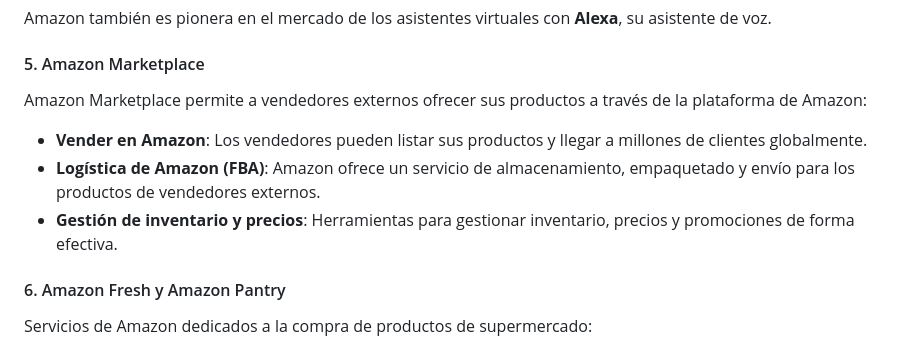
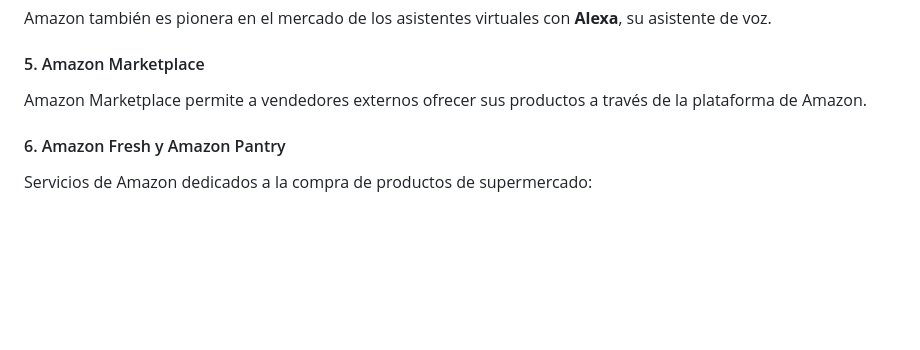
Before and after one commit to lvidalc1/DWES, a Markdown page: README.md, the part around the change. Drawn GitHub-style; blank space fills up the shorter version.

```diff
--- a/README.md
+++ b/README.md
@@ -74,11 +74,7 @@ Amazon también es pionera en el mercado de los asistentes virtuales con **Alexa
 
 #### 5. Amazon Marketplace
 
-Amazon Marketplace permite a vendedores externos ofrecer sus productos a través de la plataforma de Amazon:
-
-- **Vender en Amazon**: Los vendedores pueden listar sus productos y llegar a millones de clientes globalmente.
-- **Logística de Amazon (FBA)**: Amazon ofrece un servicio de almacenamiento, empaquetado y envío para los productos de vendedores externos.
-- **Gestión de inventario y precios**: Herramientas para gestionar inventario, precios y promociones de forma efectiva.
+Amazon Marketplace permite a vendedores externos ofrecer sus productos a través de la plataforma de Amazon.
 
 #### 6. Amazon Fresh y Amazon Pantry
 
```
